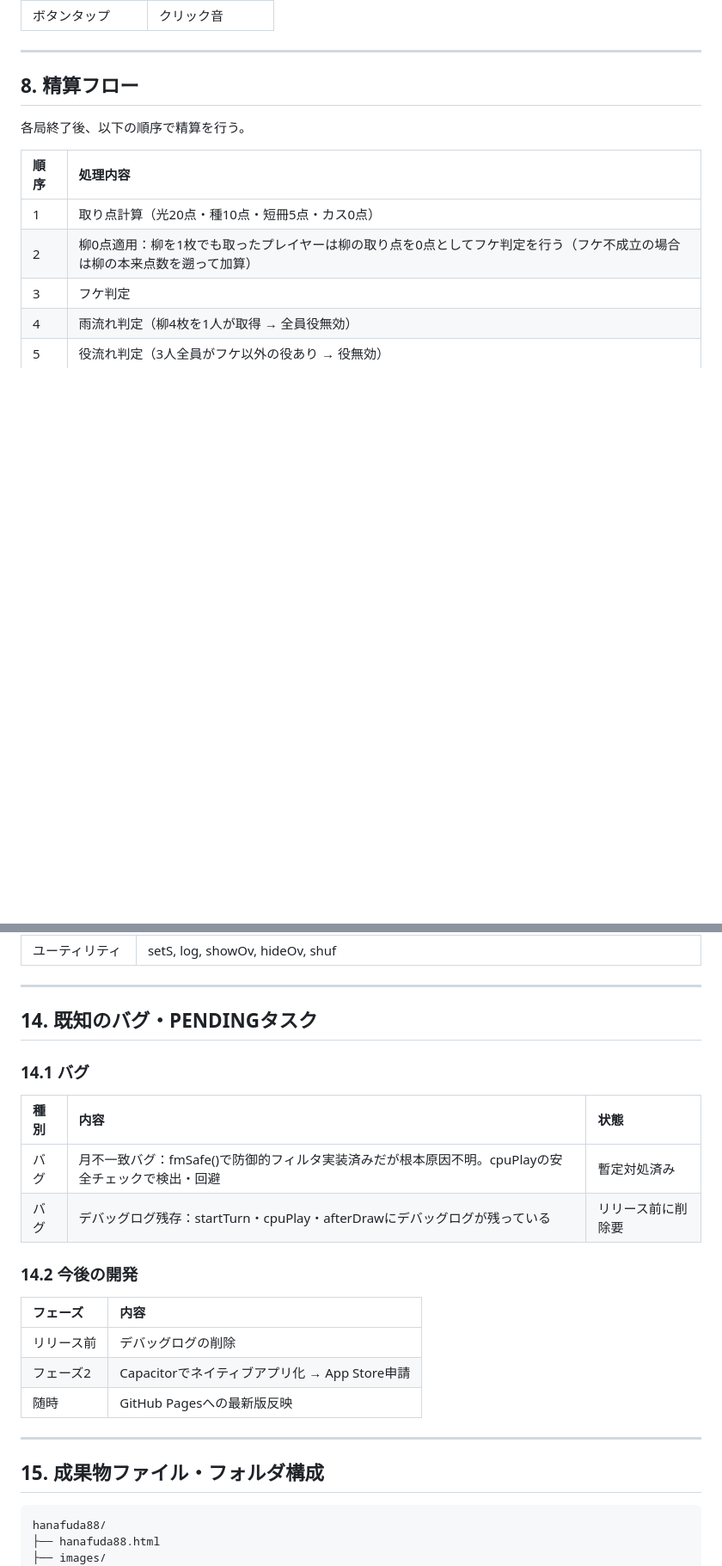
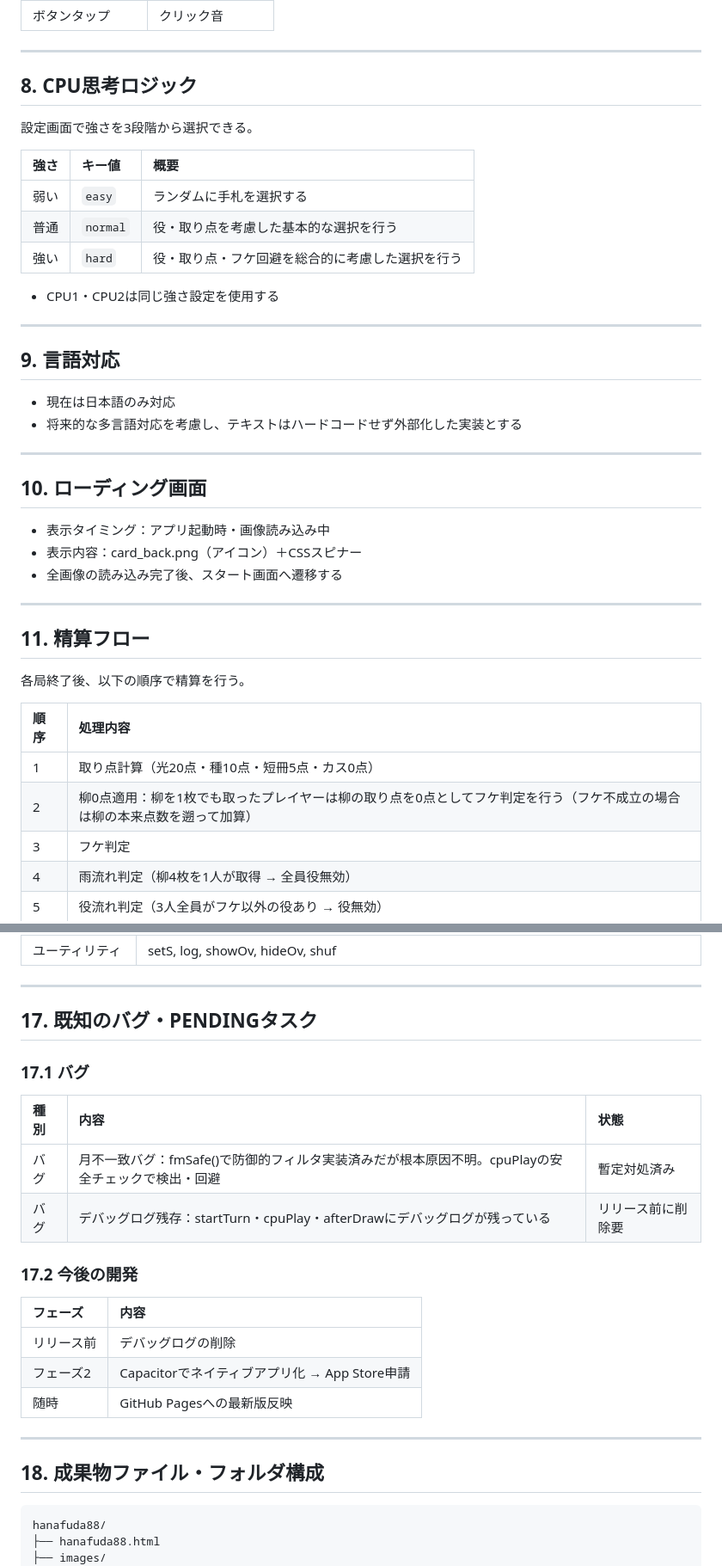
Before and after one commit to kekeghostline/hanafuda88, a Markdown page: docs/花合わせ_ゲーム仕様書.md, 2 parts joined by grey strips. Shown at 86% size. Rendered like a GitHub page; blank space fills up the shorter version.

````diff
--- a/docs/花合わせ_ゲーム仕様書.md
+++ b/docs/花合わせ_ゲーム仕様書.md
@@ -199,7 +200,36 @@ CPUの手番における選択（場札2枚マッチ等）はすべて自動で
 
 ---
 
-## 8\. 精算フロー
+## 8\. CPU思考ロジック
+
+設定画面で強さを3段階から選択できる。
+
+| 強さ | キー値 | 概要 |
+| :---- | :---- | :---- |
+| 弱い | `easy` | ランダムに手札を選択する |
+| 普通 | `normal` | 役・取り点を考慮した基本的な選択を行う |
+| 強い | `hard` | 役・取り点・フケ回避を総合的に考慮した選択を行う |
+
+- CPU1・CPU2は同じ強さ設定を使用する
+
+---
+
+## 9\. 言語対応
+
+- 現在は日本語のみ対応
+- 将来的な多言語対応を考慮し、テキストはハードコードせず外部化した実装とする
+
+---
+
+## 10\. ローディング画面
+
+- 表示タイミング：アプリ起動時・画像読み込み中
+- 表示内容：card\_back.png（アイコン）＋CSSスピナー
+- 全画像の読み込み完了後、スタート画面へ遷移する
+
+---
+
+## 11\. 精算フロー
 
 各局終了後、以下の順序で精算を行う。
 
@@ -358,16 +391,16 @@ CPUの手番における選択（場札2枚マッチ等）はすべて自動で
 
 ---
 
-## 14\. 既知のバグ・PENDINGタスク
+## 17\. 既知のバグ・PENDINGタスク
 
-### 14.1 バグ
+### 17.1 バグ
 
 | 種別 | 内容 | 状態 |
 | :---- | :---- | :---- |
 | バグ | 月不一致バグ：fmSafe()で防御的フィルタ実装済みだが根本原因不明。cpuPlayの安全チェックで検出・回避 | 暫定対処済み |
 | バグ | デバッグログ残存：startTurn・cpuPlay・afterDrawにデバッグログが残っている | リリース前に削除要 |
 
-### 14.2 今後の開発
+### 17.2 今後の開発
 
 | フェーズ | 内容 |
 | :---- | :---- |
@@ -377,7 +410,7 @@ CPUの手番における選択（場札2枚マッチ等）はすべて自動で
 
 ---
 
-## 15\. 成果物ファイル・フォルダ構成
+## 18\. 成果物ファイル・フォルダ構成
 
 ```
 hanafuda88/
````
Also changed, not shown: other parts of docs/花合わせ_ゲーム仕様書.md (+19 -15 lines).
